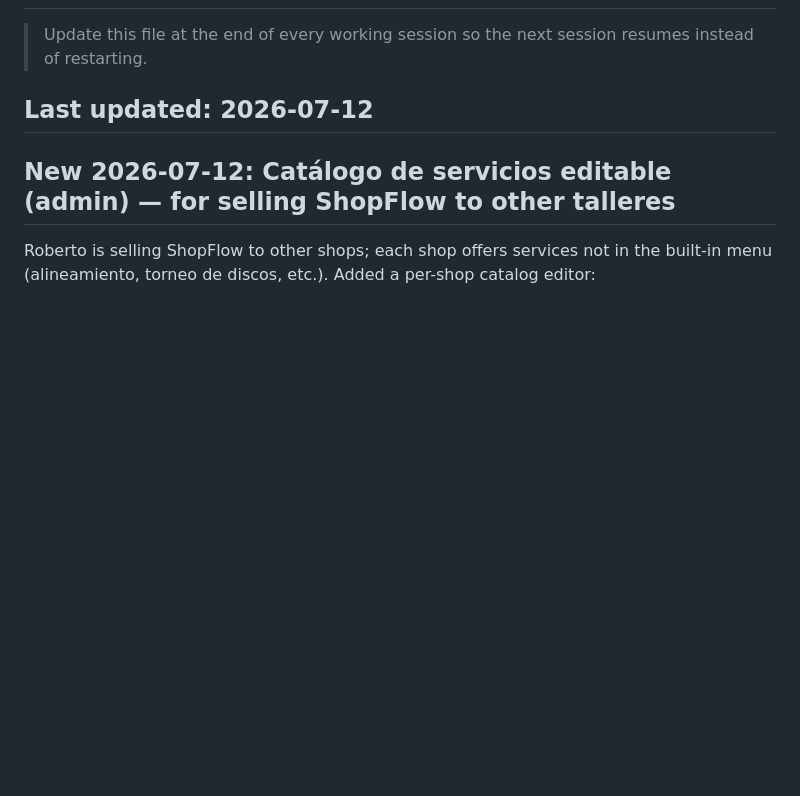
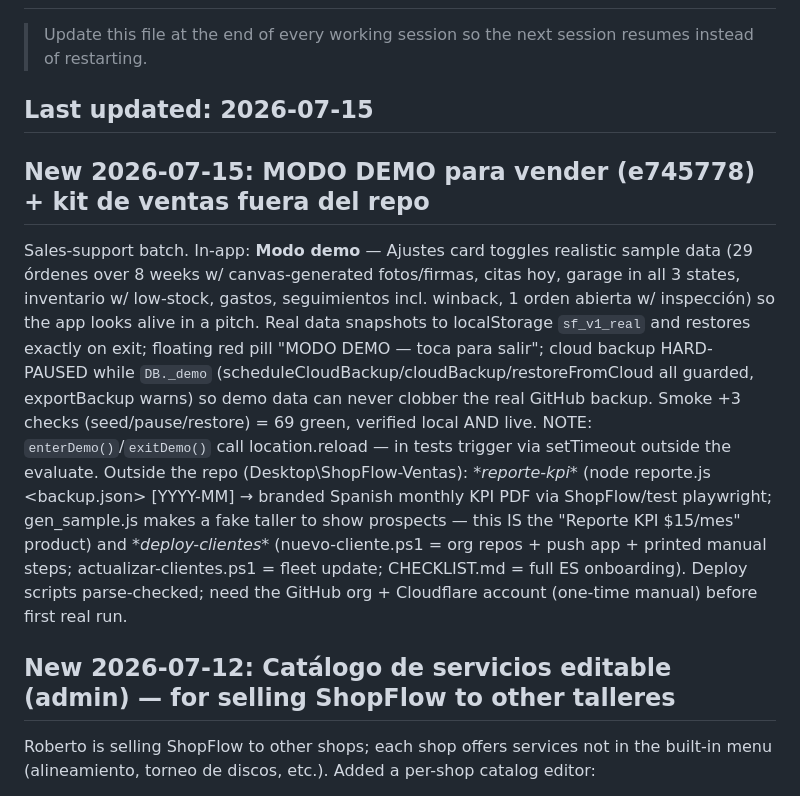
Before and after one commit to Robert30z/ShopFlow, a Markdown page: STATE.md, the part around the change. Drawn GitHub-style; blank space fills up the shorter version.

Commit message:
docs: STATE.md — modo demo + kit de ventas 2026-07-15

```diff
--- a/STATE.md
+++ b/STATE.md
@@ -2,7 +2,24 @@
 
 > Update this file at the end of every working session so the next session resumes instead of restarting.
 
-## Last updated: 2026-07-12
+## Last updated: 2026-07-15
+
+## New 2026-07-15: MODO DEMO para vender (e745778) + kit de ventas fuera del repo
+Sales-support batch. In-app: **Modo demo** — Ajustes card toggles realistic sample data
+(29 órdenes over 8 weeks w/ canvas-generated fotos/firmas, citas hoy, garage in all 3 states,
+inventario w/ low-stock, gastos, seguimientos incl. winback, 1 orden abierta w/ inspección) so
+the app looks alive in a pitch. Real data snapshots to localStorage `sf_v1_real` and restores
+exactly on exit; floating red pill "MODO DEMO — toca para salir"; cloud backup HARD-PAUSED while
+`DB._demo` (scheduleCloudBackup/cloudBackup/restoreFromCloud all guarded, exportBackup warns) so
+demo data can never clobber the real GitHub backup. Smoke +3 checks (seed/pause/restore) = 69
+green, verified local AND live. NOTE: `enterDemo()`/`exitDemo()` call location.reload — in tests
+trigger via setTimeout outside the evaluate.
+Outside the repo (Desktop\ShopFlow-Ventas\): **reporte-kpi\** (node reporte.js <backup.json>
+[YYYY-MM] → branded Spanish monthly KPI PDF via ShopFlow/test playwright; gen_sample.js makes a
+fake taller to show prospects — this IS the "Reporte KPI $15/mes" product) and **deploy-clientes\**
+(nuevo-cliente.ps1 = org repos + push app + printed manual steps; actualizar-clientes.ps1 = fleet
+update; CHECKLIST.md = full ES onboarding). Deploy scripts parse-checked; need the GitHub org +
+Cloudflare account (one-time manual) before first real run.
 
 ## New 2026-07-12: Catálogo de servicios editable (admin) — for selling ShopFlow to other talleres
 Roberto is selling ShopFlow to other shops; each shop offers services not in the built-in menu
```
